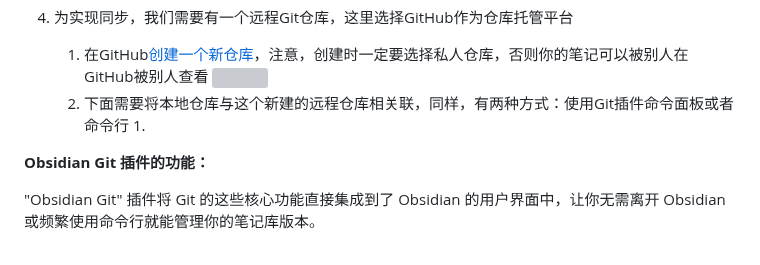
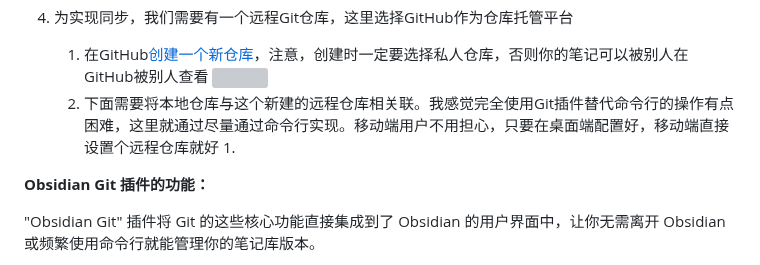
Before and after one commit to constant-007/Obsidian-tutorial, a Markdown page: Obsidian设置/Community plugins/Git.md, the part around the change. Rendered like a GitHub page; grey boxes are pictures that could not be loaded.

Commit message:
vault backup: :2025-05-11 11:47:34
Affected files:
Obsidian设置/Community plugins/Git.md

```diff
--- a/Obsidian设置/Community plugins/Git.md
+++ b/Obsidian设置/Community plugins/Git.md
@@ -49,7 +49,7 @@ Obsidian几乎完全免费，唯独同步与将笔记发布成网页需要付费
 
 	1. 在GitHub[创建一个新仓库](https://www.aiexplorernote.com/article/how-to-upload-pics-with-github-pages-picgo-obsidian#:~:text=%E9%A6%96%E5%85%88%EF%BC%8C%E6%88%91%E4%BB%AC%E6%96%B0%E5%BB%BA,%E7%84%B6%E5%90%8E%E2%80%9CCreate%20repository%22)，注意，创建时一定要选择私人仓库，否则你的笔记可以被别人在GitHub被别人查看
 		![](https://img.aiexplorernote.com/%E4%BD%BF%E7%94%A8Git%E6%8F%92%E4%BB%B6%E8%AE%A9Obsidian%E5%AE%9E%E7%8E%B0%E5%90%8C%E6%AD%A5/create-git-repo-as-private-repo.jpg)
-	2. 下面需要将本地仓库与这个新建的远程仓库相关联，同样，有两种方式：使用Git插件命令面板或者命令行
+	2. 下面需要将本地仓库与这个新建的远程仓库相关联。我感觉完全使用Git插件替代命令行的操作有点困难，这里就通过尽量通过命令行实现。移动端用户不用担心，只要在桌面端配置好，移动端直接设置个远程仓库就好
 		1.
 
 **Obsidian Git 插件的功能：**
```
